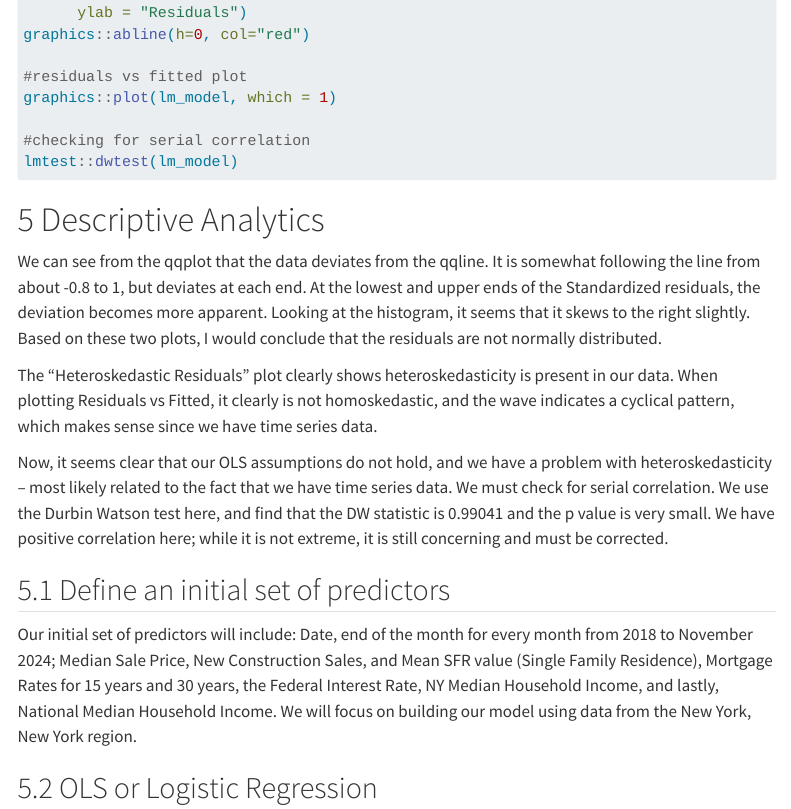
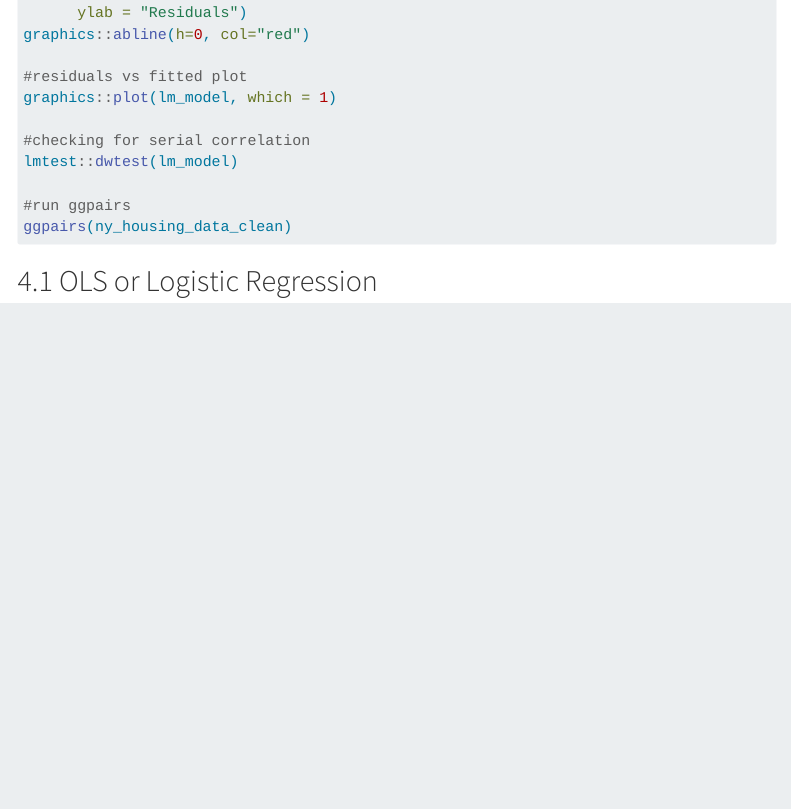
Before and after one commit to graciecakes4/ITEC621Project, a Quarto document (FinalProject.qmd): the page in a window 1100 px wide, from 8430 px down. Rendered offline with R 4.5, knitr and Pandoc in place of Quarto, with nearby package versions; the code chunks are not run, so their results and figures are left out; menus at the side of the page are left out; long lines of code are wrapped.

Commit message:
took out some of my initial sections, added ggpairs

````diff
--- a/FinalProject.qmd
+++ b/FinalProject.qmd
@@ -381,23 +381,18 @@ graphics::plot(lm_model, which = 1)
 
 #checking for serial correlation
 lmtest::dwtest(lm_model)
+
+#run ggpairs
+ggpairs(ny_housing_data_clean)
+
 ```
 
-# Descriptive Analytics
 
-We can see from the qqplot that the data deviates from the qqline. It is somewhat following the line from about -0.8 to 1, but deviates at each end. At the lowest and upper ends of the Standardized residuals, the deviation becomes more apparent. Looking at the histogram, it seems that it skews to the right slightly. Based on these two plots, I would conclude that the residuals are not normally distributed.
-
-The "Heteroskedastic Residuals" plot clearly shows heteroskedasticity is present in our data. When plotting Residuals vs Fitted, it clearly is not homoskedastic, and the wave indicates a cyclical pattern, which makes sense since we have time series data.
-
-Now, it seems clear that our OLS assumptions do not hold, and we have a problem with heteroskedasticity -- most likely related to the fact that we have time series data. We must check for serial correlation. We use the Durbin Watson test here, and find that the DW statistic is 0.99041 and the p value is very small. We have positive correlation here; while it is not extreme, it is still concerning and must be corrected.
-
-## Define an initial set of predictors
-
-Our initial set of predictors will include: Date, end of the month for every month from 2018 to November 2024; Median Sale Price, New Construction Sales, and Mean SFR value (Single Family Residence), Mortgage Rates for 15 years and 30 years, the Federal Interest Rate, NY Median Household Income, and lastly, National Median Household Income. We will focus on building our model using data from the New York, New York region.
 
 ## OLS or Logistic Regression
 
 Since we have concluded that our data suffers from serial correlation, we must transform our variables and lag the data. Therefore, we will use logistic regression to build our model.
+
 
 ## Model Method 1 - OLS
 
````
